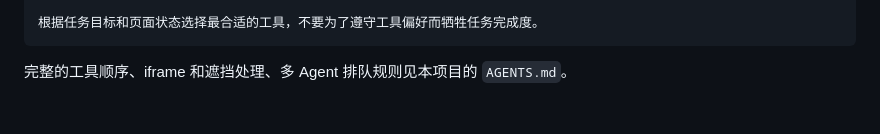
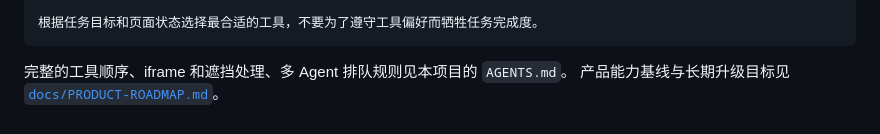
Before and after one commit to love530love/ai-browser-bridge, a Markdown page: README.md, the part around the change. Rendered like a GitHub page.

````diff
--- a/README.md
+++ b/README.md
@@ -234,3 +234,4 @@ npm run test:e2e
 ```
 
 完整的工具顺序、iframe 和遮挡处理、多 Agent 排队规则见本项目的 `AGENTS.md`。
+产品能力基线与长期升级目标见 [`docs/PRODUCT-ROADMAP.md`](docs/PRODUCT-ROADMAP.md)。
````
Also changed, not shown: docs/PRODUCT-ROADMAP.md (added, +69 -0 lines).
